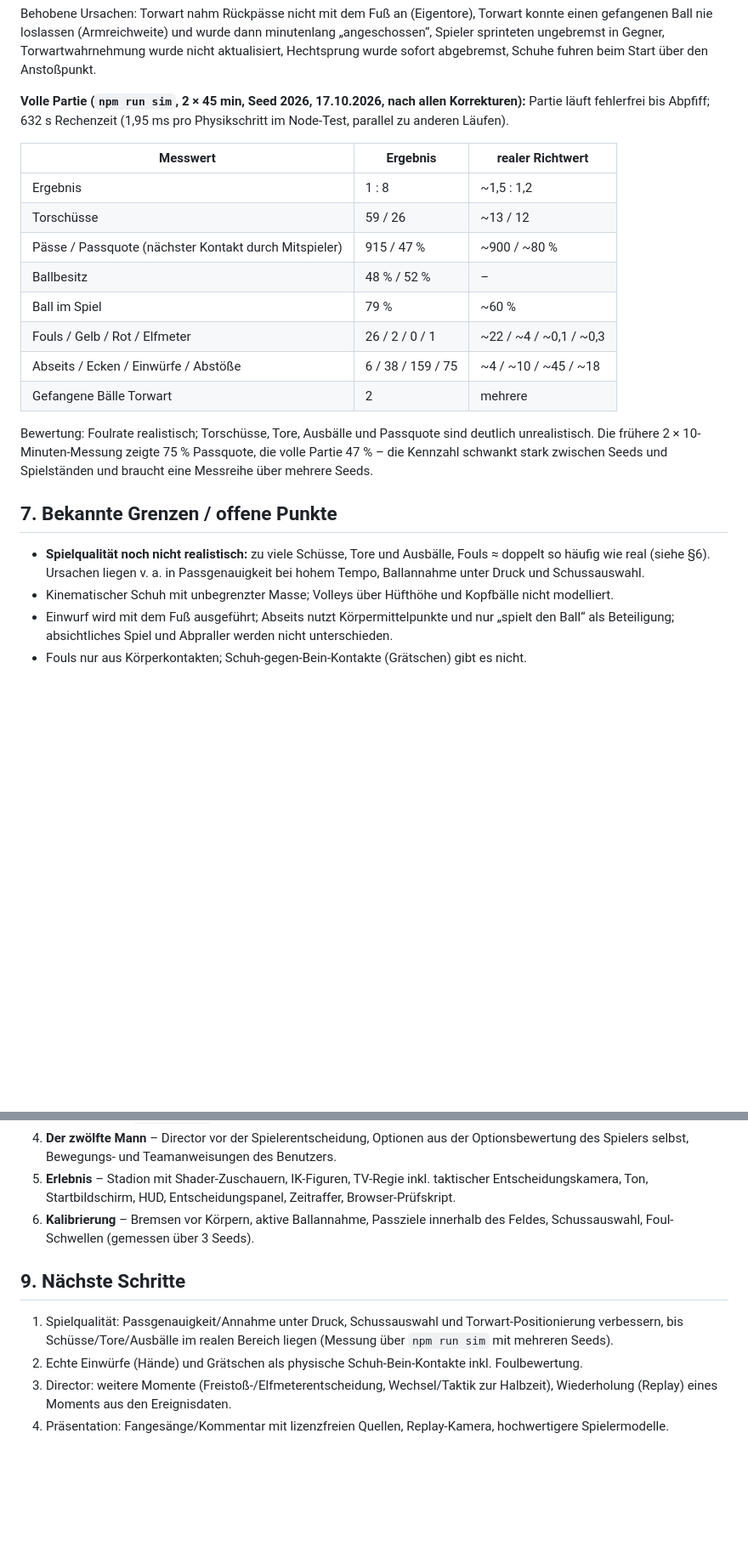
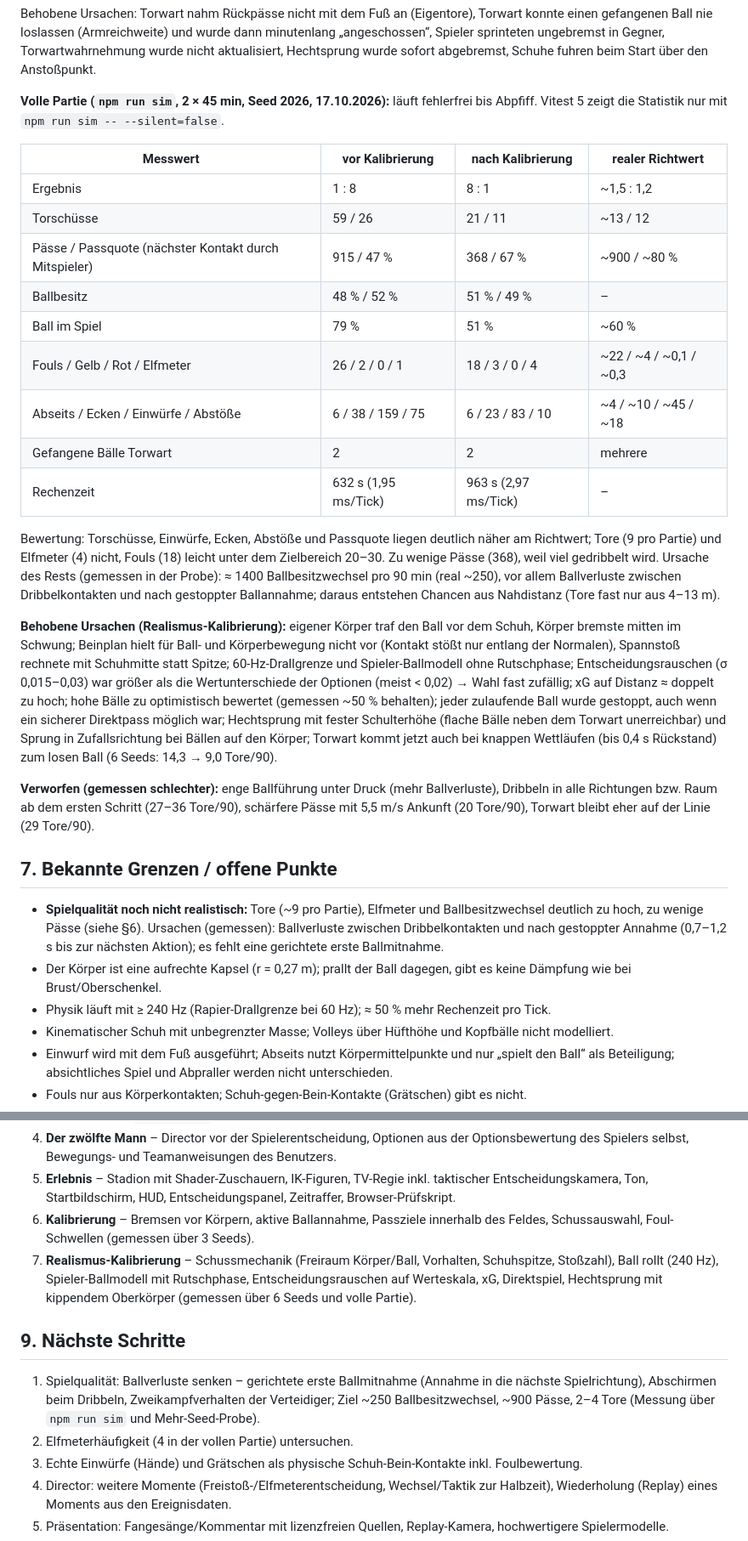
Before and after one commit to sasaisaschi/football, a Markdown page: PROJECT_REPORT.md, 2 parts joined by grey strips. Shown at 85% size. GitHub-like rendering; blank space fills up the shorter version.

Commit message:
docs: realism calibration measurements (multi-seed probe and full match)
Co-Authored-By: Claude Opus 5.5 <noreply@anthropic.com>

```diff
--- a/PROJECT_REPORT.md
+++ b/PROJECT_REPORT.md
@@ -92,24 +112,31 @@ scripts/browser-check.mjs   echter Browserlauf (npm run test:browser)
 
 Behobene Ursachen: Torwart nahm Rückpässe nicht mit dem Fuß an (Eigentore), Torwart konnte einen gefangenen Ball nie loslassen (Armreichweite) und wurde dann minutenlang „angeschossen“, Spieler sprinteten ungebremst in Gegner, Torwartwahrnehmung wurde nicht aktualisiert, Hechtsprung wurde sofort abgebremst, Schuhe fuhren beim Start über den Anstoßpunkt.
 
-**Volle Partie (`npm run sim`, 2 × 45 min, Seed 2026, 17.10.2026, nach allen Korrekturen):** Partie läuft fehlerfrei bis Abpfiff; 632 s Rechenzeit (1,95 ms pro Physikschritt im Node-Test, parallel zu anderen Läufen).
+**Volle Partie (`npm run sim`, 2 × 45 min, Seed 2026, 17.10.2026):** läuft fehlerfrei bis Abpfiff. Vitest 5 zeigt die Statistik nur mit `npm run sim -- --silent=false`.
 
-| Messwert | Ergebnis | realer Richtwert |
-| --- | --- | --- |
-| Ergebnis | 1 : 8 | ~1,5 : 1,2 |
-| Torschüsse | 59 / 26 | ~13 / 12 |
-| Pässe / Passquote (nächster Kontakt durch Mitspieler) | 915 / 47 % | ~900 / ~80 % |
-| Ballbesitz | 48 % / 52 % | – |
-| Ball im Spiel | 79 % | ~60 % |
-| Fouls / Gelb / Rot / Elfmeter | 26 / 2 / 0 / 1 | ~22 / ~4 / ~0,1 / ~0,3 |
-| Abseits / Ecken / Einwürfe / Abstöße | 6 / 38 / 159 / 75 | ~4 / ~10 / ~45 / ~18 |
-| Gefangene Bälle Torwart | 2 | mehrere |
+| Messwert | vor Kalibrierung | nach Kalibrierung | realer Richtwert |
+| --- | --- | --- | --- |
+| Ergebnis | 1 : 8 | 8 : 1 | ~1,5 : 1,2 |
+| Torschüsse | 59 / 26 | 21 / 11 | ~13 / 12 |
+| Pässe / Passquote (nächster Kontakt durch Mitspieler) | 915 / 47 % | 368 / 67 % | ~900 / ~80 % |
+| Ballbesitz | 48 % / 52 % | 51 % / 49 % | – |
+| Ball im Spiel | 79 % | 51 % | ~60 % |
+| Fouls / Gelb / Rot / Elfmeter | 26 / 2 / 0 / 1 | 18 / 3 / 0 / 4 | ~22 / ~4 / ~0,1 / ~0,3 |
+| Abseits / Ecken / Einwürfe / Abstöße | 6 / 38 / 159 / 75 | 6 / 23 / 83 / 10 | ~4 / ~10 / ~45 / ~18 |
+| Gefangene Bälle Torwart | 2 | 2 | mehrere |
+| Rechenzeit | 632 s (1,95 ms/Tick) | 963 s (2,97 ms/Tick) | – |
 
-Bewertung: Foulrate realistisch; Torschüsse, Tore, Ausbälle und Passquote sind deutlich unrealistisch. Die frühere 2 × 10-Minuten-Messung zeigte 75 % Passquote, die volle Partie 47 % – die Kennzahl schwankt stark zwischen Seeds und Spielständen und braucht eine Messreihe über mehrere Seeds.
+Bewertung: Torschüsse, Einwürfe, Ecken, Abstöße und Passquote liegen deutlich näher am Richtwert; Tore (9 pro Partie) und Elfmeter (4) nicht, Fouls (18) leicht unter dem Zielbereich 20–30. Zu wenige Pässe (368), weil viel gedribbelt wird. Ursache des Rests (gemessen in der Probe): ≈ 1400 Ballbesitzwechsel pro 90 min (real ~250), vor allem Ballverluste zwischen Dribbelkontakten und nach gestoppter Ballannahme; daraus entstehen Chancen aus Nahdistanz (Tore fast nur aus 4–13 m).
+
+**Behobene Ursachen (Realismus-Kalibrierung):** eigener Körper traf den Ball vor dem Schuh, Körper bremste mitten im Schwung; Beinplan hielt für Ball- und Körperbewegung nicht vor (Kontakt stößt nur entlang der Normalen), Spannstoß rechnete mit Schuhmitte statt Spitze; 60-Hz-Drallgrenze und Spieler-Ballmodell ohne Rutschphase; Entscheidungsrauschen (σ 0,015–0,03) war größer als die Wertunterschiede der Optionen (meist < 0,02) → Wahl fast zufällig; xG auf Distanz ≈ doppelt zu hoch; hohe Bälle zu optimistisch bewertet (gemessen ~50 % behalten); jeder zulaufende Ball wurde gestoppt, auch wenn ein sicherer Direktpass möglich war; Hechtsprung mit fester Schulterhöhe (flache Bälle neben dem Torwart unerreichbar) und Sprung in Zufallsrichtung bei Bällen auf den Körper; Torwart kommt jetzt auch bei knappen Wettläufen (bis 0,4 s Rückstand) zum losen Ball (6 Seeds: 14,3 → 9,0 Tore/90).
+
+**Verworfen (gemessen schlechter):** enge Ballführung unter Druck (mehr Ballverluste), Dribbeln in alle Richtungen bzw. Raum ab dem ersten Schritt (27–36 Tore/90), schärfere Pässe mit 5,5 m/s Ankunft (20 Tore/90), Torwart bleibt eher auf der Linie (29 Tore/90).
 
 ## 7. Bekannte Grenzen / offene Punkte
 
-- **Spielqualität noch nicht realistisch:** zu viele Schüsse, Tore und Ausbälle, Fouls ≈ doppelt so häufig wie real (siehe §6). Ursachen liegen v. a. in Passgenauigkeit bei hohem Tempo, Ballannahme unter Druck und Schussauswahl.
+- **Spielqualität noch nicht realistisch:** Tore (~9 pro Partie), Elfmeter und Ballbesitzwechsel deutlich zu hoch, zu wenige Pässe (siehe §6). Ursachen (gemessen): Ballverluste zwischen Dribbelkontakten und nach gestoppter Annahme (0,7–1,2 s bis zur nächsten Aktion); es fehlt eine gerichtete erste Ballmitnahme.
+- Der Körper ist eine aufrechte Kapsel (r = 0,27 m); prallt der Ball dagegen, gibt es keine Dämpfung wie bei Brust/Oberschenkel.
+- Physik läuft mit ≥ 240 Hz (Rapier-Drallgrenze bei 60 Hz); ≈ 50 % mehr Rechenzeit pro Tick.
 - Kinematischer Schuh mit unbegrenzter Masse; Volleys über Hüfthöhe und Kopfbälle nicht modelliert.
 - Einwurf wird mit dem Fuß ausgeführt; Abseits nutzt Körpermittelpunkte und nur „spielt den Ball“ als Beteiligung; absichtliches Spiel und Abpraller werden nicht unterschieden.
 - Fouls nur aus Körperkontakten; Schuh-gegen-Bein-Kontakte (Grätschen) gibt es nicht.
@@ -129,10 +156,12 @@ Bewertung: Foulrate realistisch; Torschüsse, Tore, Ausbälle und Passquote sind
 4. **Der zwölfte Mann** – Director vor der Spielerentscheidung, Optionen aus der Optionsbewertung des Spielers selbst, Bewegungs- und Teamanweisungen des Benutzers.
 5. **Erlebnis** – Stadion mit Shader-Zuschauern, IK-Figuren, TV-Regie inkl. taktischer Entscheidungskamera, Ton, Startbildschirm, HUD, Entscheidungspanel, Zeitraffer, Browser-Prüfskript.
 6. **Kalibrierung** – Bremsen vor Körpern, aktive Ballannahme, Passziele innerhalb des Feldes, Schussauswahl, Foul-Schwellen (gemessen über 3 Seeds).
+7. **Realismus-Kalibrierung** – Schussmechanik (Freiraum Körper/Ball, Vorhalten, Schuhspitze, Stoßzahl), Ball rollt (240 Hz), Spieler-Ballmodell mit Rutschphase, Entscheidungsrauschen auf Werteskala, xG, Direktspiel, Hechtsprung mit kippendem Oberkörper (gemessen über 6 Seeds und volle Partie).
 
 ## 9. Nächste Schritte
 
-1. Spielqualität: Passgenauigkeit/Annahme unter Druck, Schussauswahl und Torwart-Positionierung verbessern, bis Schüsse/Tore/Ausbälle im realen Bereich liegen (Messung über `npm run sim` mit mehreren Seeds).
+1. Spielqualität: Ballverluste senken – gerichtete erste Ballmitnahme (Annahme in die nächste Spielrichtung), Abschirmen beim Dribbeln, Zweikampfverhalten der Verteidiger; Ziel ~250 Ballbesitzwechsel, ~900 Pässe, 2–4 Tore (Messung über `npm run sim` und Mehr-Seed-Probe).
+2. Elfmeterhäufigkeit (4 in der vollen Partie) untersuchen.
 2. Echte Einwürfe (Hände) und Grätschen als physische Schuh-Bein-Kontakte inkl. Foulbewertung.
 3. Director: weitere Momente (Freistoß-/Elfmeterentscheidung, Wechsel/Taktik zur Halbzeit), Wiederholung (Replay) eines Moments aus den Ereignisdaten.
 4. Präsentation: Fangesänge/Kommentar mit lizenzfreien Quellen, Replay-Kamera, hochwertigere Spielermodelle.
```
Also changed, not shown: other parts of PROJECT_REPORT.md (+22 -2 lines).
